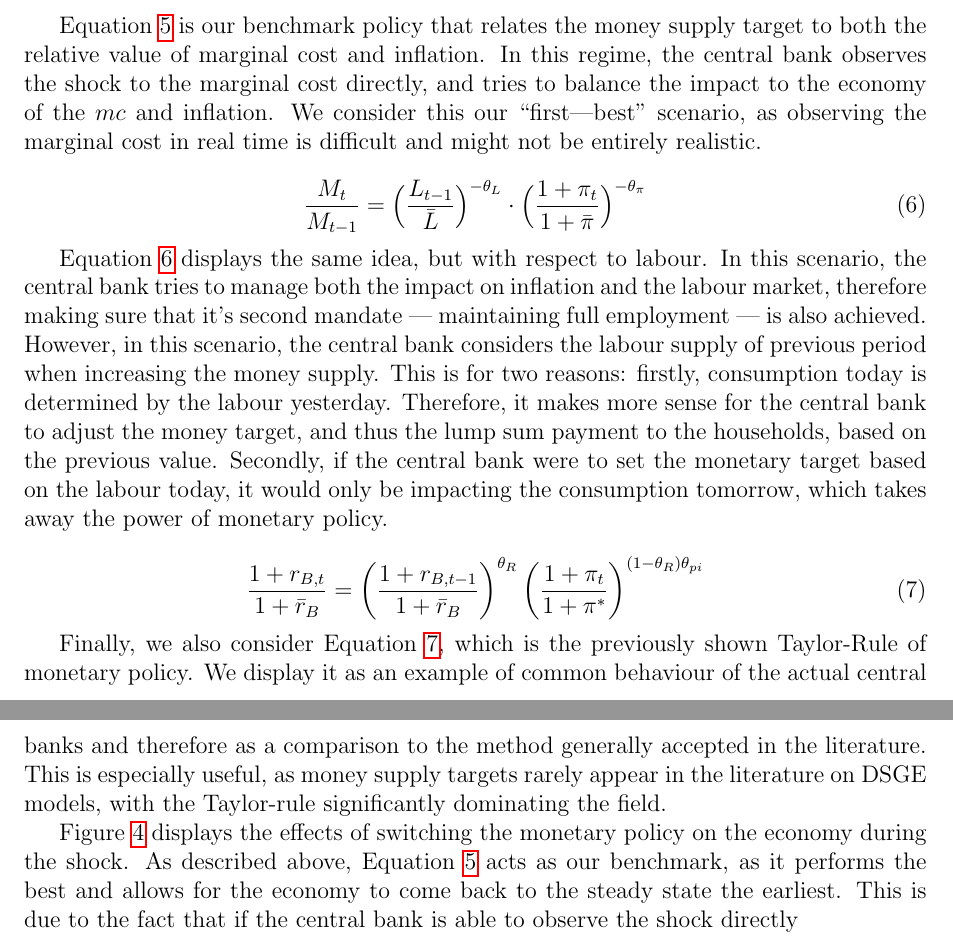
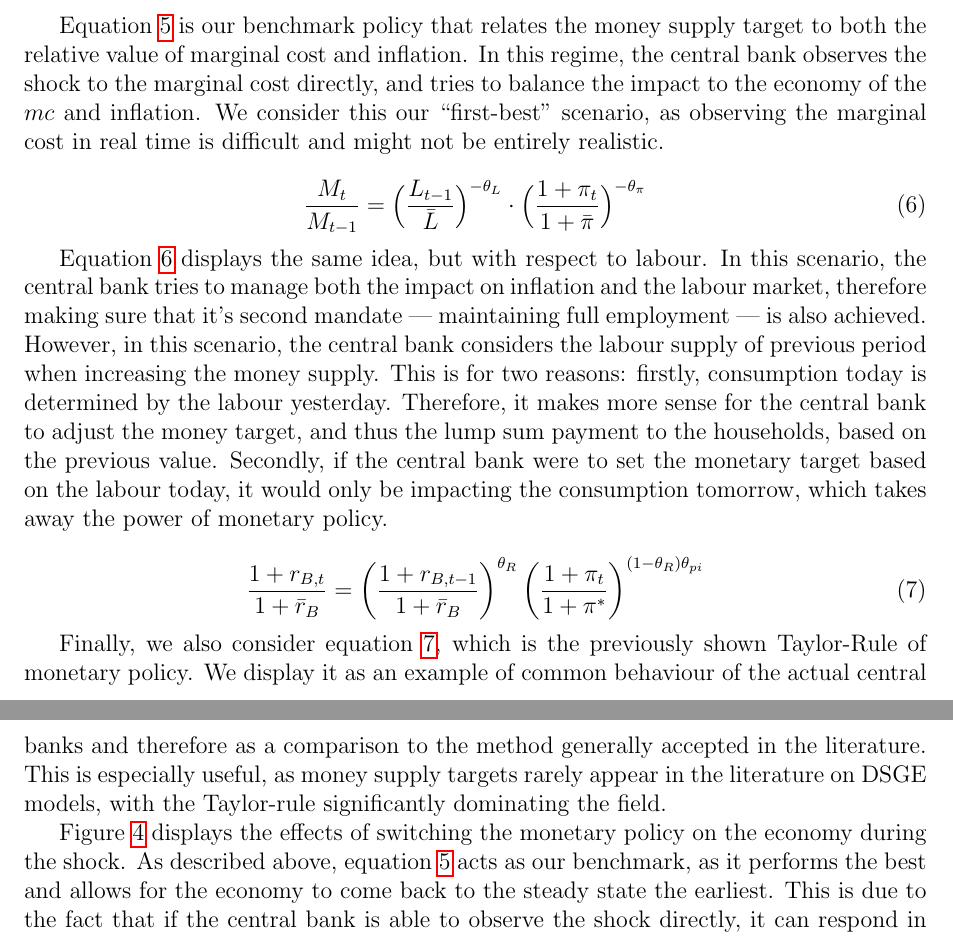
Before and after one commit to pszewi/QDM-Paper, a LaTeX document (writing/QDM_paper.tex): two parts of pages 8 and 9 of 12 before the commit and two parts of pages 8 and 9 of 13 after it, joined at a grey line, cut so that both start at the same text. Compiled offline with pdfLaTeX.

Commit message:
add text + move graph to other place

```diff
--- a/writing/QDM_paper.tex
+++ b/writing/QDM_paper.tex
@@ -218,7 +221,7 @@ In this subsection we consider other monetary policy rules that the central bank
             \cdot \Big(\frac{1 + \pi_t}{1 + \bar{\pi}}\Big)^{-\theta_{\pi}}
 \end{equation}
 
-Equation~\ref{eq:mc_rule} is our benchmark policy that relates the money supply target to both the relative value of marginal cost and inflation. In this regime, the central bank observes the shock to the marginal cost directly, and tries to balance the impact to the economy of the $mc$ and inflation. We consider this our ``first---best'' scenario, as observing the marginal cost in real time is difficult and might not be entirely realistic.
+Equation~\ref{eq:mc_rule} is our benchmark policy that relates the money supply target to both the relative value of marginal cost and inflation. In this regime, the central bank observes the shock to the marginal cost directly, and tries to balance the impact to the economy of the $mc$ and inflation. We consider this our ``first-best'' scenario, as observing the marginal cost in real time is difficult and might not be entirely realistic.
 
 \begin{equation}\label{eq:lab_rule}
     \frac{M_t}{M_{t-1}}
@@ -232,7 +235,7 @@ Equation~\ref{eq:lab_rule} displays the same idea, but with respect to labour. I
     \frac{1 + r_{B,t}}{1 + \bar{r}_B} = \left( \frac{1 + r_{B,t-1}}{1 + \bar{r}_B} \right)^{\theta_R} \left( \frac{1 + \pi_t}{1 + \pi^*} \right)^{(1 - \theta_R)\theta_{pi}}
 \end{equation}
 
-Finally, we also consider Equation~\ref{eq:taylor_rule}, which is the previously shown Taylor-Rule of monetary policy. We display it as an example of common behaviour of the actual central banks and therefore as a comparison to the method generally accepted in the literature. This is especially useful, as money supply targets rarely appear in the literature on DSGE models, with the Taylor-rule significantly dominating the field.
+Finally, we also consider equation~\ref{eq:taylor_rule}, which is the previously shown Taylor-Rule of monetary policy. We display it as an example of common behaviour of the actual central banks and therefore as a comparison to the method generally accepted in the literature. This is especially useful, as money supply targets rarely appear in the literature on DSGE models, with the Taylor-rule significantly dominating the field.
 
 
-Figure~\ref{fig:policy_rule_variation} displays the effects of switching the monetary policy on the economy during the shock. As described above, Equation~\ref{eq:mc_rule} acts as our benchmark, as it performs the best and allows for the economy to come back to the steady state the earliest. This is due to the fact that if the central bank is able to observe the shock directly
+Figure~\ref{fig:policy_rule_variation} displays the effects of switching the monetary policy on the economy during the shock. As described above, equation~\ref{eq:mc_rule} acts as our benchmark, as it performs the best and allows for the economy to come back to the steady state the earliest. This is due to the fact that if the central bank is able to observe the shock directly, it can respond in each period to the precise value of the marginal costs.
```
Also changed, not shown: writing/QDM_paper.tex (11 more changed lines), 1 other file.
